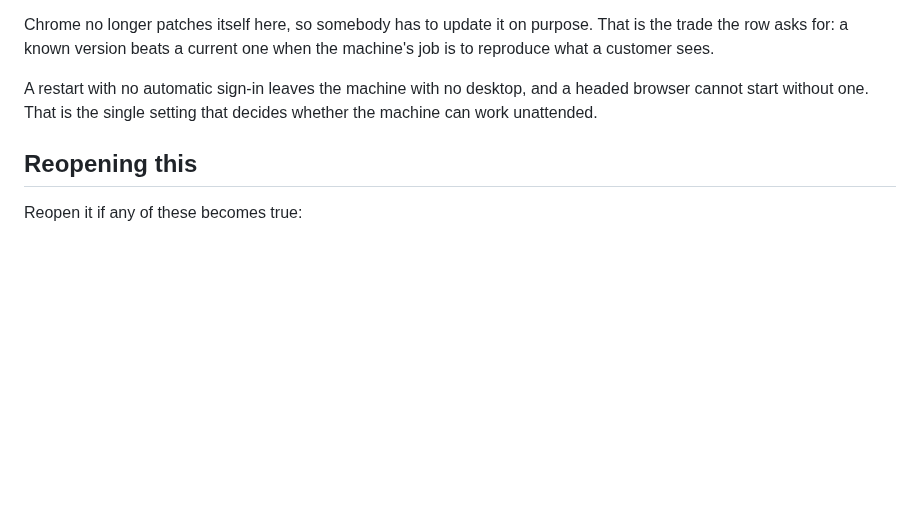
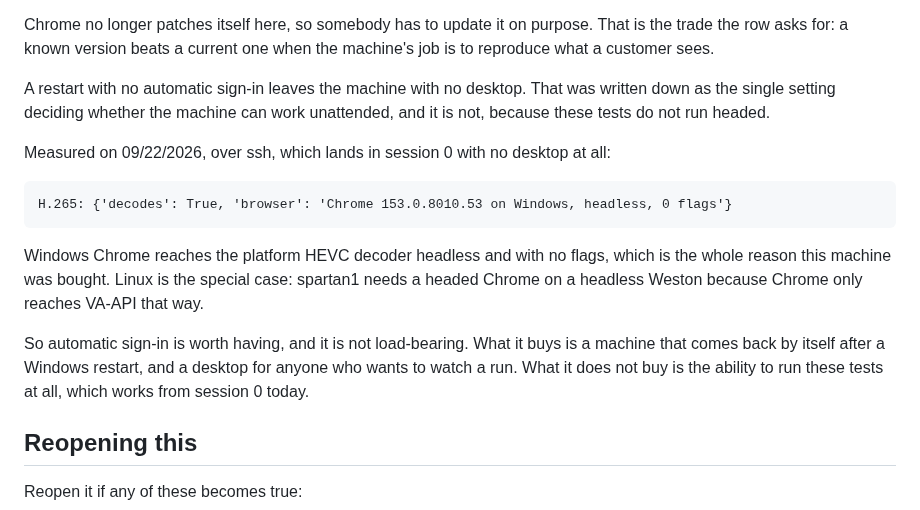
Before and after one commit to JustVar/Soterix-WebApp-QA, a Markdown page: docs/BROWSER_TOPOLOGY.md, the part around the change. Drawn GitHub-style; blank space fills up the shorter version.

Commit message:
Automatic sign-in is worth having, and it is not what makes the machine work
The page said it was the single setting deciding whether the Windows machine
could run unattended, on the reasoning that a headed browser needs a desktop.
These tests do not run headed. Measured over ssh in session 0, with no desktop:
Chrome reaches the platform HEVC decoder headless, with no flags, which is why
the machine was bought. Linux is the special case, not Windows.

````diff
--- a/docs/BROWSER_TOPOLOGY.md
+++ b/docs/BROWSER_TOPOLOGY.md
@@ -166,9 +166,26 @@ Chrome no longer patches itself here, so somebody has to update it on purpose.
 That is the trade the row asks for: a known version beats a current one when the
 machine's job is to reproduce what a customer sees.
 
-A restart with no automatic sign-in leaves the machine with no desktop, and a
-headed browser cannot start without one. That is the single setting that
-decides whether the machine can work unattended.
+A restart with no automatic sign-in leaves the machine with no desktop. That was
+written down as the single setting deciding whether the machine can work
+unattended, and it is not, because these tests do not run headed.
+
+Measured on 09/22/2026, over ssh, which lands in session 0 with no desktop at
+all:
+
+```
+H.265: {'decodes': True, 'browser': 'Chrome 153.0.8010.53 on Windows, headless, 0 flags'}
+```
+
+Windows Chrome reaches the platform HEVC decoder headless and with no flags,
+which is the whole reason this machine was bought. Linux is the special case:
+spartan1 needs a headed Chrome on a headless Weston because Chrome only reaches
+VA-API that way.
+
+So automatic sign-in is worth having, and it is not load-bearing. What it buys
+is a machine that comes back by itself after a Windows restart, and a desktop
+for anyone who wants to watch a run. What it does not buy is the ability to run
+these tests at all, which works from session 0 today.
 
 ## Reopening this
 
````
